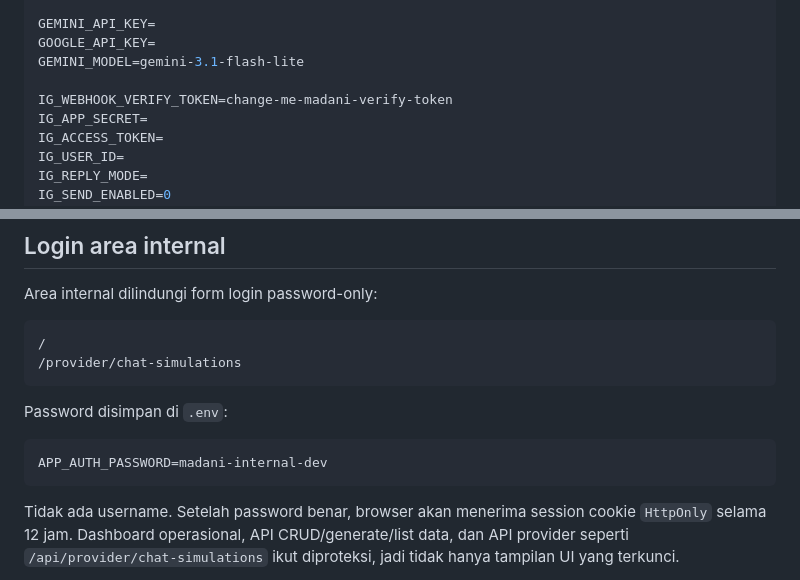
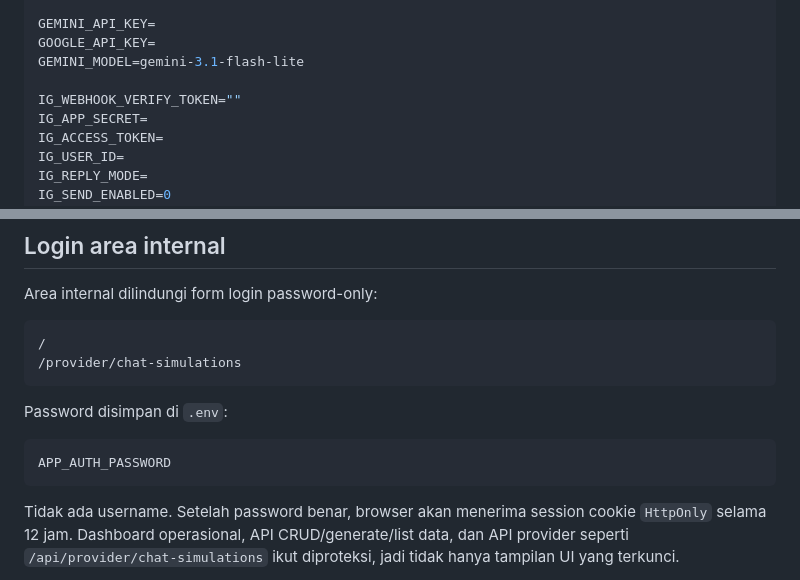
Before and after one commit to dieka2501/les-management-system, a Markdown page: README.md, 2 parts joined by grey strips. Rendered like a GitHub page.

````diff
--- a/README.md
+++ b/README.md
@@ -84,7 +84,7 @@ GEMINI_API_KEY=
 GOOGLE_API_KEY=
 GEMINI_MODEL=gemini-3.1-flash-lite
 
-IG_WEBHOOK_VERIFY_TOKEN=change-me-madani-verify-token
+IG_WEBHOOK_VERIFY_TOKEN=""
 IG_APP_SECRET=
 IG_ACCESS_TOKEN=
 IG_USER_ID=
@@ -188,7 +188,7 @@ Area internal dilindungi form login password-only:
 Password disimpan di `.env`:
 
 ```bash
-APP_AUTH_PASSWORD=madani-internal-dev
+APP_AUTH_PASSWORD
 ```
 
 Tidak ada username. Setelah password benar, browser akan menerima session cookie `HttpOnly` selama 12 jam. Dashboard operasional, API CRUD/generate/list data, dan API provider seperti `/api/provider/chat-simulations` ikut diproteksi, jadi tidak hanya tampilan UI yang terkunci.
````
